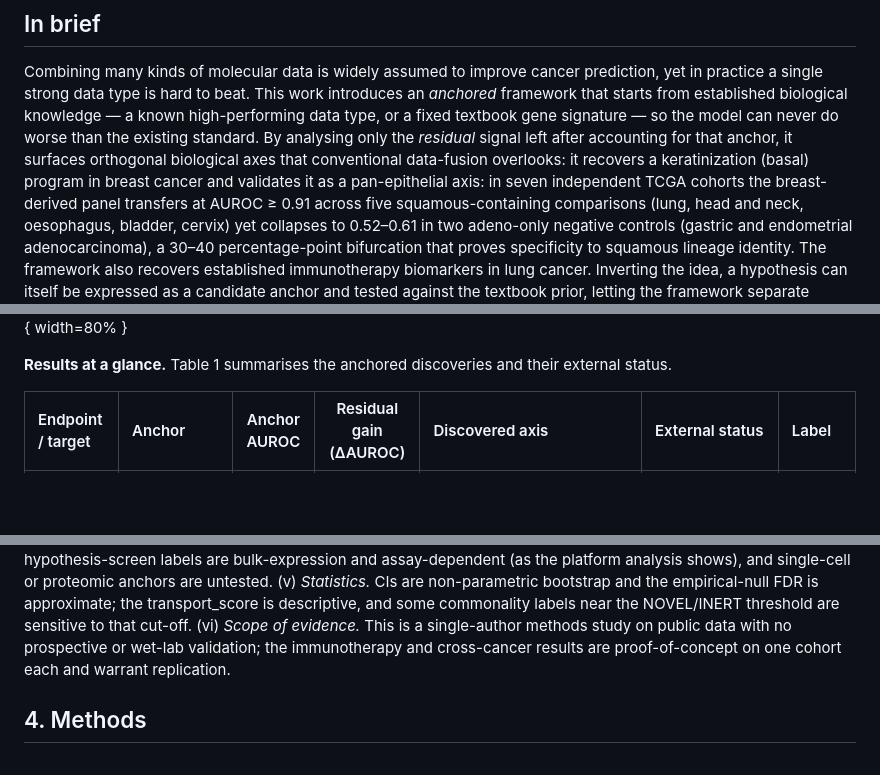
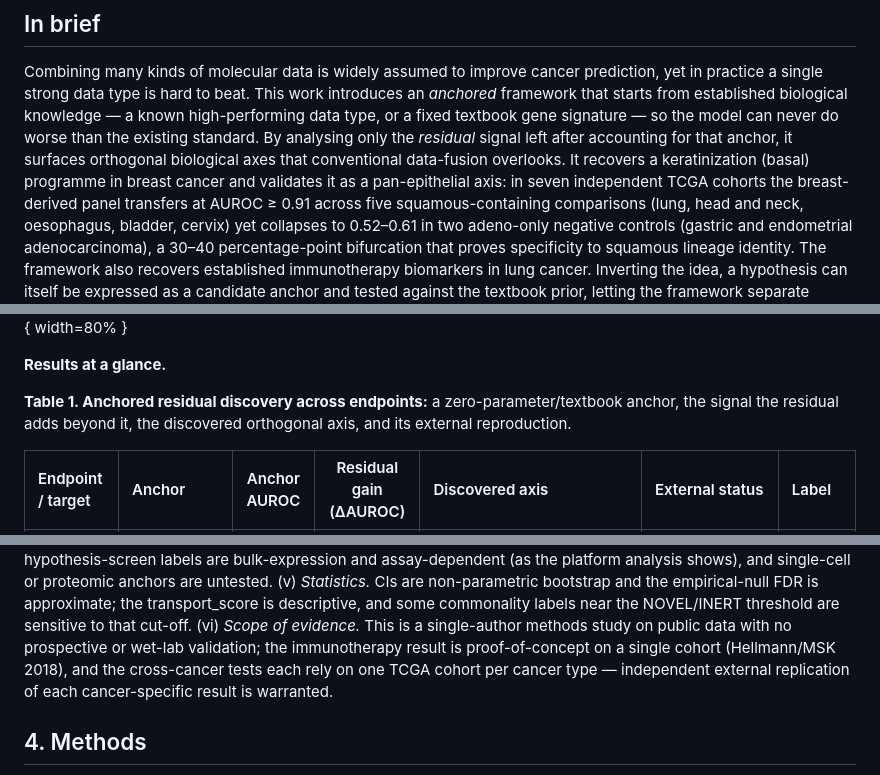
Before and after one commit to hryankim-architect/omniomics, a Markdown page: reports/anchored_integration_manuscript.md, 3 parts joined by grey strips. Drawn GitHub-style; blank space fills up the shorter version.

```diff
--- a/reports/anchored_integration_manuscript.md
+++ b/reports/anchored_integration_manuscript.md
@@ -34,8 +34,8 @@ Combining many kinds of molecular data is widely assumed to improve cancer predi
 strong data type is hard to beat. This work introduces an *anchored* framework that starts from established
 biological knowledge — a known high-performing data type, or a fixed textbook gene signature — so the model can
 never do worse than the existing standard. By analysing only the *residual* signal left after accounting for
-that anchor, it surfaces orthogonal biological axes that conventional data-fusion overlooks: it recovers a
-keratinization (basal) program in breast cancer and validates it as a pan-epithelial axis: in seven
+that anchor, it surfaces orthogonal biological axes that conventional data-fusion overlooks. It recovers a
+keratinization (basal) programme in breast cancer and validates it as a pan-epithelial axis: in seven
 independent TCGA cohorts the breast-derived panel transfers at AUROC ≥ 0.91 across five squamous-containing
 comparisons (lung, head and neck, oesophagus, bladder, cervix) yet collapses to 0.52–0.61 in two adeno-only
 negative controls (gastric and endometrial adenocarcinoma), a 30–40 percentage-point bifurcation that proves
@@ -300,7 +300,9 @@ unique/suppression variance → NOVEL, and negative on the two microarray cohort
 collinear with proliferation → REDUNDANT. The sign flips even between the two TCGA platforms on the same
 patients, so it is a measurement property.](figs/platform_corr.png){ width=80% }
 
-**Results at a glance.** Table 1 summarises the anchored discoveries and their external status.
+**Results at a glance.**
+
+**Table 1. Anchored residual discovery across endpoints:** a zero-parameter/textbook anchor, the signal the residual adds beyond it, the discovered orthogonal axis, and its external reproduction.
 
 | Endpoint / target | Anchor | Anchor AUROC | Residual gain (ΔAUROC) | Discovered axis | External status | Label |
 | :-- | :-- | :--: | :--: | :-- | :-- | :-- |
@@ -369,7 +381,8 @@ anchors are untested. (v) *Statistics.* CIs are
 non-parametric bootstrap and the empirical-null FDR is approximate; the transport_score is descriptive, and
 some commonality labels near the NOVEL/INERT threshold are sensitive to that cut-off. (vi) *Scope of evidence.*
 This is a single-author methods study on public data with no prospective or wet-lab validation; the immunotherapy
-and cross-cancer results are proof-of-concept on one cohort each and warrant replication.
+result is proof-of-concept on a single cohort (Hellmann/MSK 2018), and the cross-cancer tests each rely on
+one TCGA cohort per cancer type — independent external replication of each cancer-specific result is warranted.
 
 ## 4. Methods
 
```
Also changed, not shown: other parts of reports/anchored_integration_manuscript.md (+30 -19 lines).
